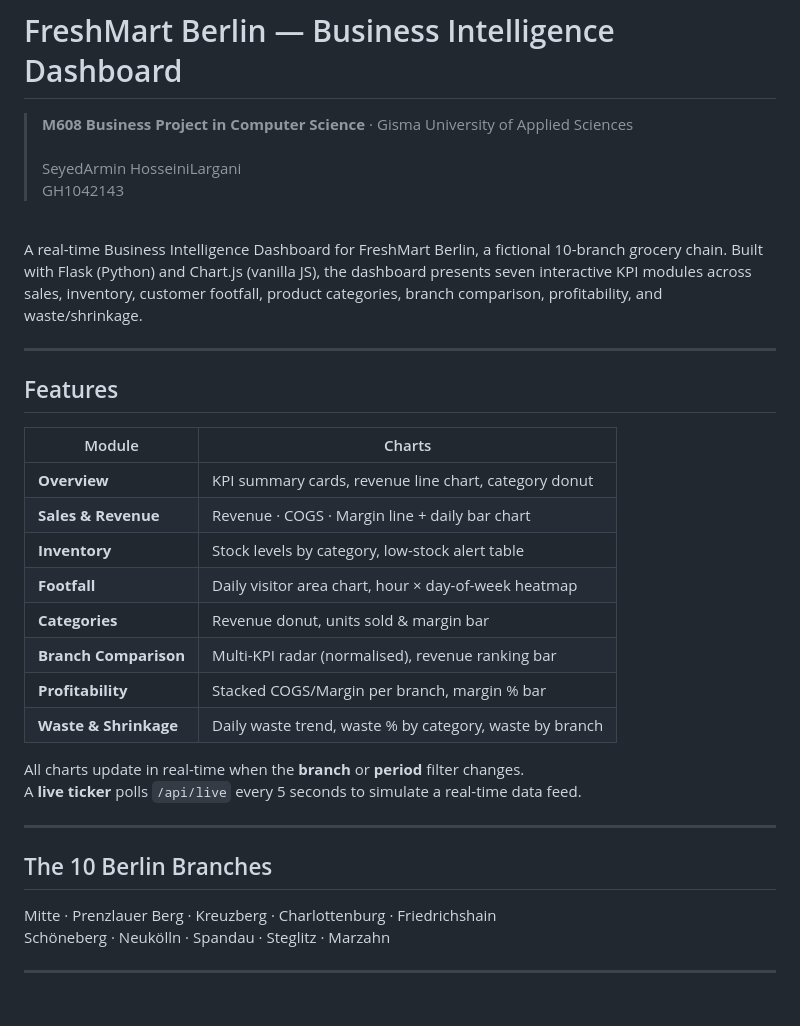
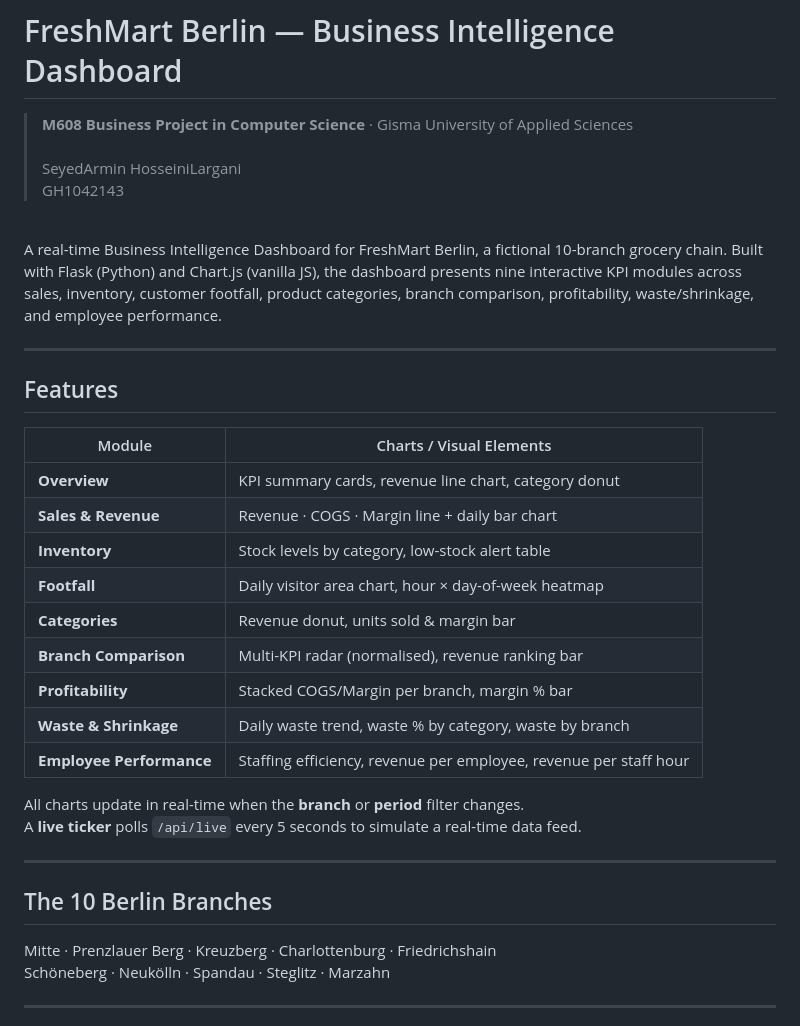
Before and after one commit to armin96/FreshMart-Berlin-Business-Intelligence-Dashboard, a Markdown page: README.md, the part around one of its changes. Rendered like a GitHub page.

Commit message:
Enhance README with features
Updated README to reflect the addition of employee performance module and improved feature descriptions.

```diff
--- a/README.md
+++ b/README.md
@@ -7,14 +7,15 @@ SeyedArmin HosseiniLargani
 > GH1042143
 > <br>
 <br/>
-A real-time Business Intelligence Dashboard for FreshMart Berlin, a fictional 10-branch grocery chain. Built with Flask (Python) and Chart.js (vanilla JS), the dashboard presents seven interactive KPI modules across sales, inventory, customer footfall, product categories, branch comparison, profitability, and waste/shrinkage.
+
+A real-time Business Intelligence Dashboard for FreshMart Berlin, a fictional 10-branch grocery chain. Built with Flask (Python) and Chart.js (vanilla JS), the dashboard presents nine interactive KPI modules across sales, inventory, customer footfall, product categories, branch comparison, profitability, waste/shrinkage, and employee performance.
 
 ---
 
 ##  Features
 
-| Module | Charts |
-|--------|--------|
+| Module | Charts / Visual Elements |
+|--------|--------------------------|
 | **Overview** | KPI summary cards, revenue line chart, category donut |
 | **Sales & Revenue** | Revenue · COGS · Margin line + daily bar chart |
 | **Inventory** | Stock levels by category, low-stock alert table |
@@ -23,13 +24,14 @@ A real-time Business Intelligence Dashboard for FreshMart Berlin, a fictional 10
 | **Branch Comparison** | Multi-KPI radar (normalised), revenue ranking bar |
 | **Profitability** | Stacked COGS/Margin per branch, margin % bar |
 | **Waste & Shrinkage** | Daily waste trend, waste % by category, waste by branch |
+| **Employee Performance** | Staffing efficiency, revenue per employee, revenue per staff hour |
 
 All charts update in real-time when the **branch** or **period** filter changes.
 A **live ticker** polls `/api/live` every 5 seconds to simulate a real-time data feed.
 
 ---
 
-## The 10 Berlin Branches
+##  The 10 Berlin Branches
 
 Mitte · Prenzlauer Berg · Kreuzberg · Charlottenburg · Friedrichshain
 Schöneberg · Neukölln · Spandau · Steglitz · Marzahn
```
Also changed, not shown: other parts of README.md (+2 -2 lines).
